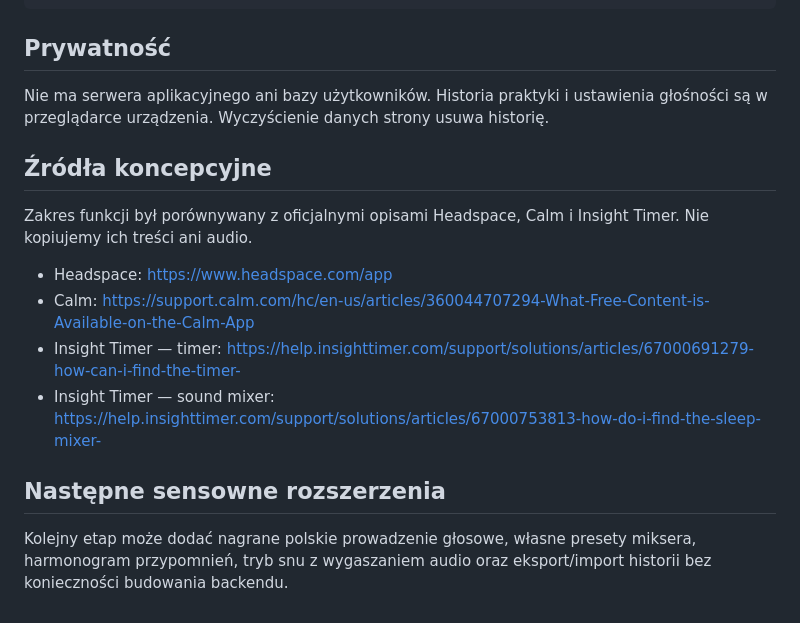
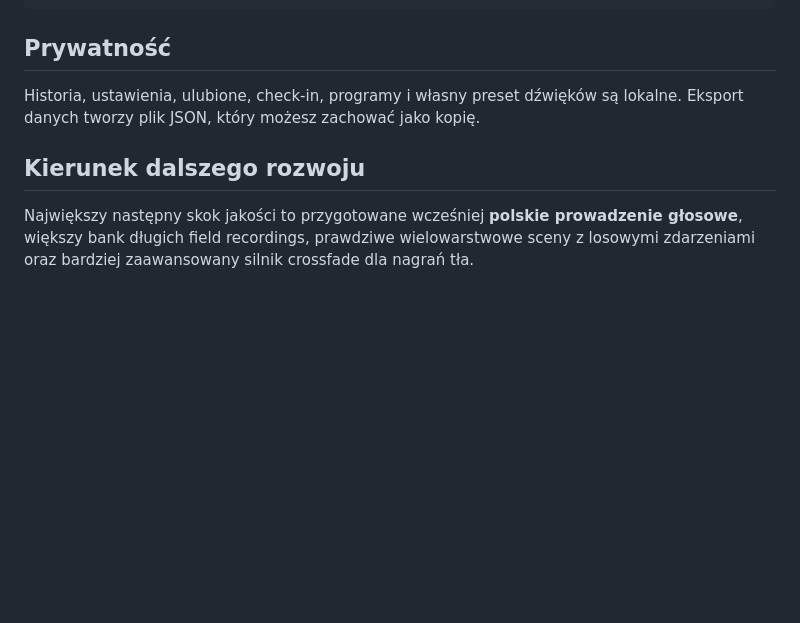
Before and after one commit to adrplociennik/medytacja-app, a Markdown page: README.md, the part around one of its changes. Rendered like a GitHub page; blank space fills up the shorter version.

```diff
--- a/README.md
+++ b/README.md
@@ -80,16 +137,7 @@ git pull
 ## Prywatność
 
-Nie ma serwera aplikacyjnego ani bazy użytkowników. Historia praktyki i ustawienia głośności są w przeglądarce urządzenia. Wyczyścienie danych strony usuwa historię.
+Historia, ustawienia, ulubione, check-in, programy i własny preset dźwięków są lokalne. Eksport danych tworzy plik JSON, który możesz zachować jako kopię.
 
-## Źródła koncepcyjne
+## Kierunek dalszego rozwoju
 
-Zakres funkcji był porównywany z oficjalnymi opisami Headspace, Calm i Insight Timer. Nie kopiujemy ich treści ani audio.
-
-- Headspace: https://www.headspace.com/app
-- Calm: https://support.calm.com/hc/en-us/articles/360044707294-What-Free-Content-is-Available-on-the-Calm-App
-- Insight Timer — timer: https://help.insighttimer.com/support/solutions/articles/67000691279-how-can-i-find-the-timer-
-- Insight Timer — sound mixer: https://help.insighttimer.com/support/solutions/articles/67000753813-how-do-i-find-the-sleep-mixer-
-
-## Następne sensowne rozszerzenia
-
-Kolejny etap może dodać nagrane polskie prowadzenie głosowe, własne presety miksera, harmonogram przypomnień, tryb snu z wygaszaniem audio oraz eksport/import historii bez konieczności budowania backendu.
+Największy następny skok jakości to przygotowane wcześniej **polskie prowadzenie głosowe**, większy bank długich field recordings, prawdziwe wielowarstwowe sceny z losowymi zdarzeniami oraz bardziej zaawansowany silnik crossfade dla nagrań tła.
```
Also changed, not shown: other parts of README.md (+95 -38 lines).
